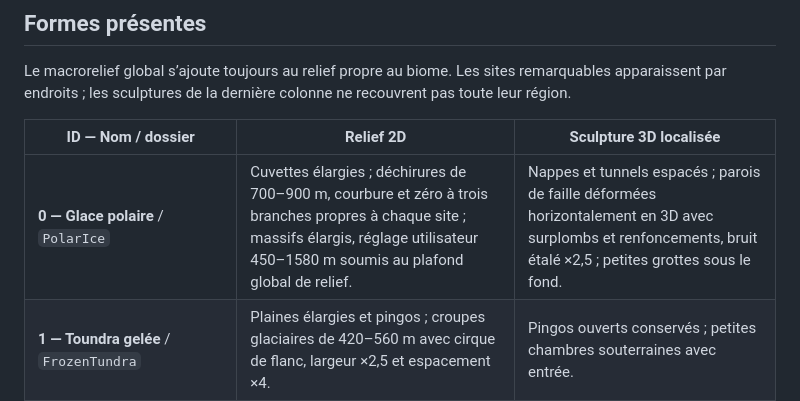
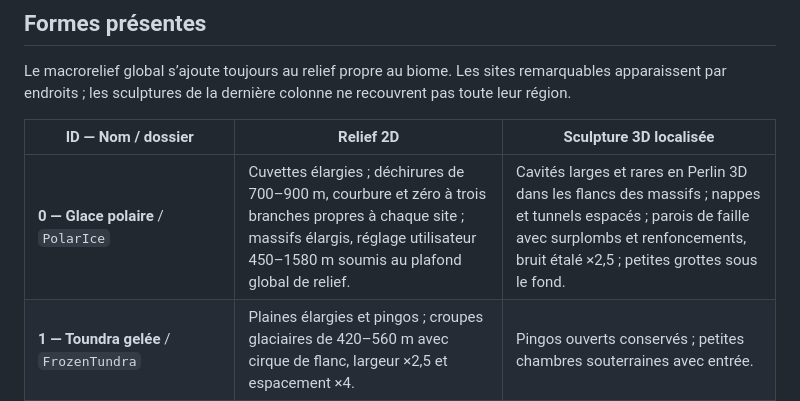
Before and after one commit to mickael-al/ENDURANCE, a Markdown page: docs/BIOMES.md, the part around the change. GitHub-like rendering.

Commit message:
Carve sparse broad Perlin cavities into polar mountain flanks

```diff
--- a/docs/BIOMES.md
+++ b/docs/BIOMES.md
@@ -25,7 +25,7 @@ Le macrorelief global s’ajoute toujours au relief propre au biome. Les sites r
 
 | ID — Nom / dossier | Relief 2D | Sculpture 3D localisée |
 | --- | --- | --- |
-| **0 — Glace polaire** / `PolarIce` | Cuvettes élargies ; déchirures de 700–900 m, courbure et zéro à trois branches propres à chaque site ; massifs élargis, réglage utilisateur 450–1580 m soumis au plafond global de relief. | Nappes et tunnels espacés ; parois de faille déformées horizontalement en 3D avec surplombs et renfoncements, bruit étalé ×2,5 ; petites grottes sous le fond. |
+| **0 — Glace polaire** / `PolarIce` | Cuvettes élargies ; déchirures de 700–900 m, courbure et zéro à trois branches propres à chaque site ; massifs élargis, réglage utilisateur 450–1580 m soumis au plafond global de relief. | Cavités larges et rares en Perlin 3D dans les flancs des massifs ; nappes et tunnels espacés ; parois de faille avec surplombs et renfoncements, bruit étalé ×2,5 ; petites grottes sous le fond. |
 | **1 — Toundra gelée** / `FrozenTundra` | Plaines élargies et pingos ; croupes glaciaires de 420–560 m avec cirque de flanc, largeur ×2,5 et espacement ×4. | Pingos ouverts conservés ; petites chambres souterraines avec entrée. |
 | **2 — Toundra** / `Tundra` | Grandes ondulations et demi-cirques ; massifs de 800 m à épaules décalées et arêtes courbes, largeur ×5 et espacement ×6. | Ancienne crête abritée ; rochers de 20 m indépendants. |
 | **3 — Taïga** / `Taiga` | Collines irrégulières élargies ; longues crêtes asymétriques de 700 m, largeur ×3 et espacement ×4 ; lits fossiles, berges et terrasses. | Arête oblongue et renfoncement antérieurs conservés. |
```
Also changed, not shown: docs/POLAR_ICE_MASSIF_CAVES.md (added, +36 -0 lines), docs/biome-validation/polar_massif_caves.png (added), 7 other files.
